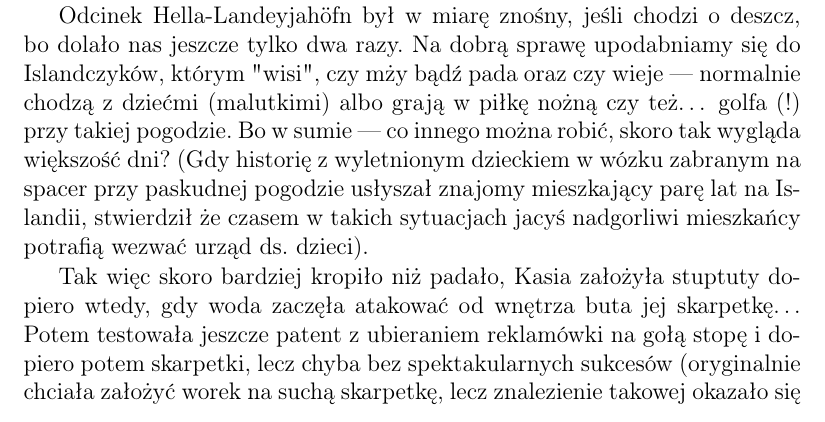
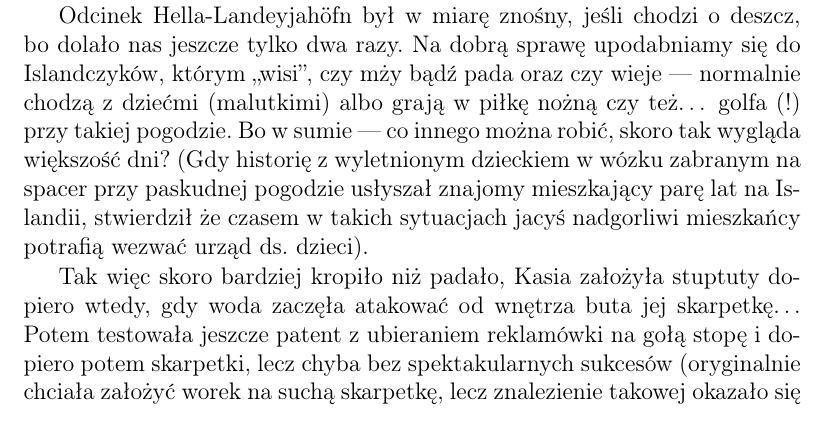
Before and after one commit to p-kleczek/iceland-diary, a LaTeX thesis (iceland-diary.tex, which reads 07_25.tex): part of page 2 of 4, cut so that both start at the same text. Compiled offline with pdfLaTeX.

Commit message:
Nice format 25 Jul

```diff
--- a/07_25.tex
+++ b/07_25.tex
@@ -18,9 +18,9 @@ Już mieliśmy ruszać spod sklepu, gdy naszą uwagę przykuła naklejona na jeg
 \hint{Na stronie \href{http://www.vegagerdin.is/english}{Vegagerdin} (taki ichniejszy Zarząd Dróg) możesz nie tylko pobrać aktualną mapę rowerową, ale także sprawdzić aktualne warunki pogodowe na podstawie pomiarów z przydrożnych stacji meteo.}
 }
 
-Odcinek Hella-Landeyjahöfn był w miarę znośny, jeśli chodzi o deszcz, bo dolało nas jeszcze tylko dwa razy. Na dobrą sprawę upodabniamy się do Islandczyków, którym "wisi", czy mży bądź pada oraz czy wieje --- normalnie chodzą z dziećmi (malutkimi) albo grają w piłkę nożną czy też… golfa (!) przy takiej pogodzie. Bo w sumie --- co innego można robić, skoro tak wygląda większość dni? (Gdy historię z wyletnionym dzieckiem w wózku zabranym na spacer przy paskudnej pogodzie usłyszał znajomy mieszkający parę lat na Islandii, stwierdził że czasem w takich sytuacjach jacyś nadgorliwi mieszkańcy potrafią wezwać urząd ds. dzieci).
+Odcinek Hella-Landeyjahöfn był w miarę znośny, jeśli chodzi o deszcz, bo dolało nas jeszcze tylko dwa razy. Na dobrą sprawę upodabniamy się do Islandczyków, którym ,,wisi'', czy mży bądź pada oraz czy wieje --- normalnie chodzą z dziećmi (malutkimi) albo grają w piłkę nożną czy też… golfa (!) przy takiej pogodzie. Bo w sumie --- co innego można robić, skoro tak wygląda większość dni? (Gdy historię z wyletnionym dzieckiem w wózku zabranym na spacer przy paskudnej pogodzie usłyszał znajomy mieszkający parę lat na Islandii, stwierdził że czasem w takich sytuacjach jacyś nadgorliwi mieszkańcy potrafią wezwać urząd ds. dzieci).
 
-Tak więc skoro bardziej kropiło niż padało, Kasia założyła stuptuty dopiero wtedy, gdy woda zaczęła atakować od wnętrza buta jej skarpetkę… Potem testowała jeszcze patent z ubieraniem reklamówki na gołą stopę i dopiero potem skarpetki, lecz chyba bez spektakularnych sukcesów (oryginalnie chciała założyć worek na suchą skarpetkę, lecz znalezienie takowej okazało się przerastać naszą wolędziałania w chwili suszenia się w Helli). Przypomniała mi się więc historia z gotowaniem żaby: Gdy wrzucisz do wrzątku --- wyskoczy, lecz gdy wrzucisz do ciepłej wody i zaczniesz ją stopniowo podgrzewać --- ugotuje się. I podobnie jest z niezakładaniem stuptutów: gdy nagle się rozleje --- zakładamy momentalnie, ale gdy najpierw mży, a dopiero potem zaczyna padać coraz bardziej i bardziej, to na początku myślimy “a, zaraz przejdzie”, a gdy już mamy całe przemoczone buty, to nawet nie chce nam się wyjmować ochraniaczy…
+Tak więc skoro bardziej kropiło niż padało, Kasia założyła stuptuty dopiero wtedy, gdy woda zaczęła atakować od wnętrza buta jej skarpetkę… Potem testowała jeszcze patent z ubieraniem reklamówki na gołą stopę i dopiero potem skarpetki, lecz chyba bez spektakularnych sukcesów (oryginalnie chciała założyć worek na suchą skarpetkę, lecz znalezienie takowej okazało się przerastać naszą wolędziałania w chwili suszenia się w Helli). Przypomniała mi się więc historia z gotowaniem żaby: \emph{Gdy wrzucisz do wrzątku --- wyskoczy, lecz gdy wrzucisz do ciepłej wody i zaczniesz ją stopniowo podgrzewać --- ugotuje się}. I podobnie jest z niezakładaniem stuptutów: gdy nagle się rozleje --- zakładamy momentalnie, ale gdy najpierw mży, a dopiero potem zaczyna padać coraz bardziej i bardziej, to na początku myślimy “a, zaraz przejdzie”, a gdy już mamy całe przemoczone buty, to nawet nie chce nam się wyjmować ochraniaczy…
 
 Na prom zdążyliśmy --- z powodu wiatru i deszczu --- dosłownie w ostatnich minutach. Mylące były wskazy, które najpierw --- po skręcie z \road{1} --- podawały odległość 11 km, by po 11 km poinformować nas, że do przejechania pozostało jednak jeszcze 3 km.
 
```
